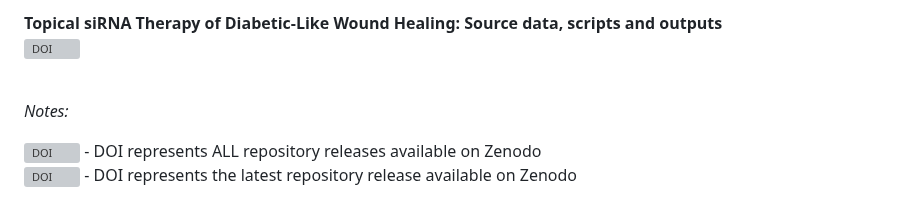
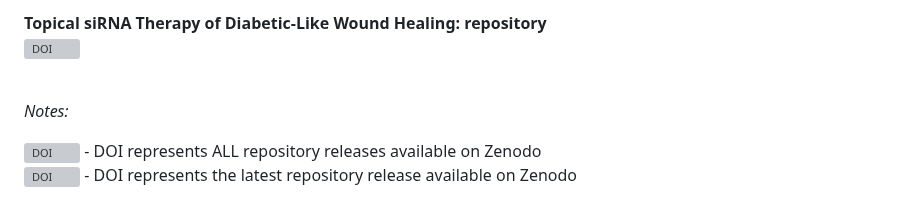
Before and after one commit to KindermannMarek/Topical-siRNA-therapy-1, a Markdown page: README.md, the part around the change. Rendered like a GitHub page; grey boxes are pictures that could not be loaded.

```diff
--- a/README.md
+++ b/README.md
@@ -1,4 +1,4 @@
-**Topical siRNA Therapy of Diabetic-Like Wound Healing: Source data, scripts and outputs**
+**Topical siRNA Therapy of Diabetic-Like Wound Healing: repository**
 [![DOI](https://zenodo.org/badge/DOI/10.5281/zenodo.12588170.svg)](https://zenodo.org/doi/10.5281/zenodo.12588170)
 
 <br>
```
